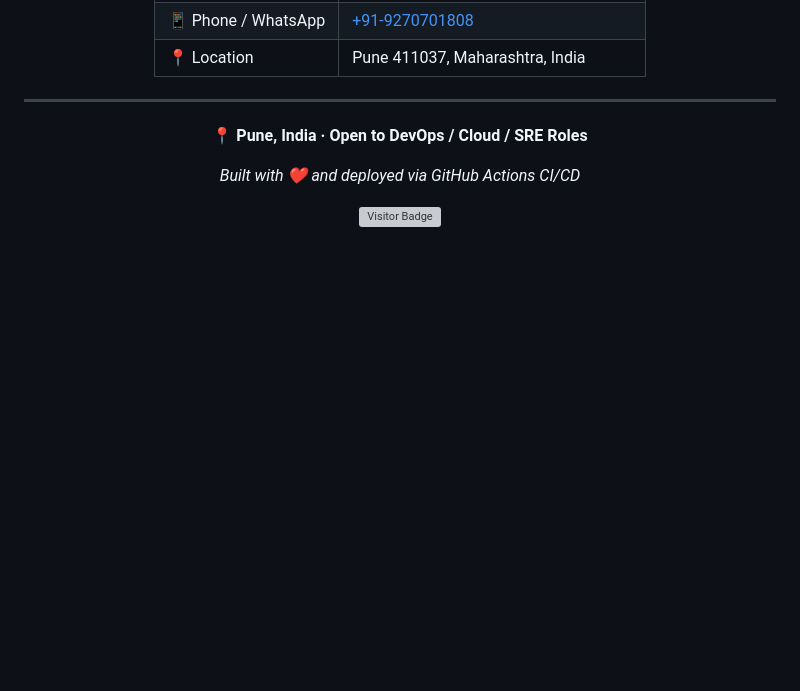
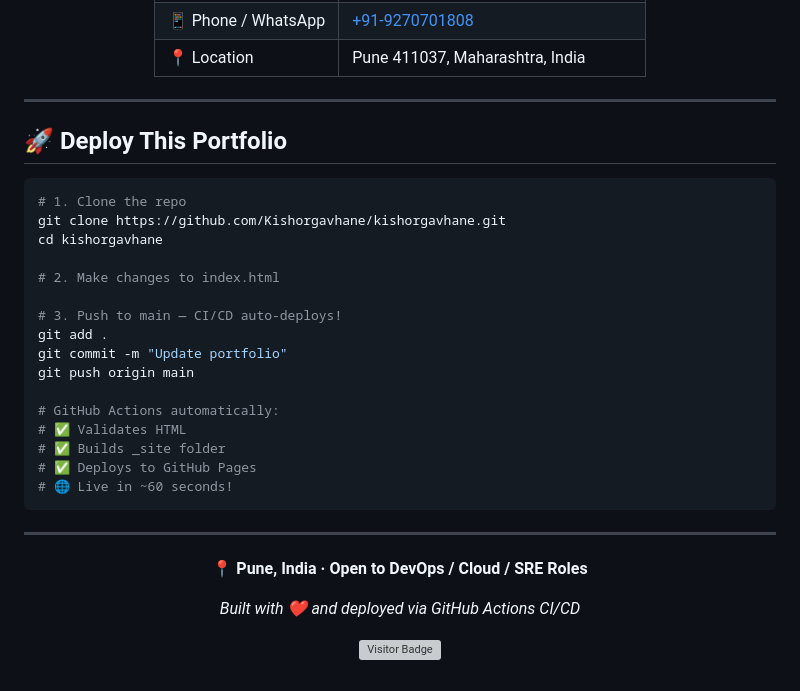
Before and after one commit to Kishorgavhane/kishorgavhane, a Markdown page: README.md, the part around one of its changes. GitHub-like rendering; blank space fills up the shorter version; grey boxes are pictures that could not be loaded.

````diff
--- a/README.md
+++ b/README.md
@@ -178,6 +177,29 @@ Full observability with Prometheus, custom dashboards, AlertManager and PagerDut
 
 ---
 
+## 🚀 Deploy This Portfolio
+
+```bash
+# 1. Clone the repo
+git clone https://github.com/Kishorgavhane/kishorgavhane.git
+cd kishorgavhane
+
+# 2. Make changes to index.html
+
+# 3. Push to main — CI/CD auto-deploys!
+git add .
+git commit -m "Update portfolio"
+git push origin main
+
+# GitHub Actions automatically:
+# ✅ Validates HTML
+# ✅ Builds _site folder
+# ✅ Deploys to GitHub Pages
+# 🌐 Live in ~60 seconds!
+```
+
+---
+
 <div align="center">
 
 **📍 Pune, India · Open to DevOps / Cloud / SRE Roles**
````
Also changed, not shown: other parts of README.md (+0 -1 lines).
